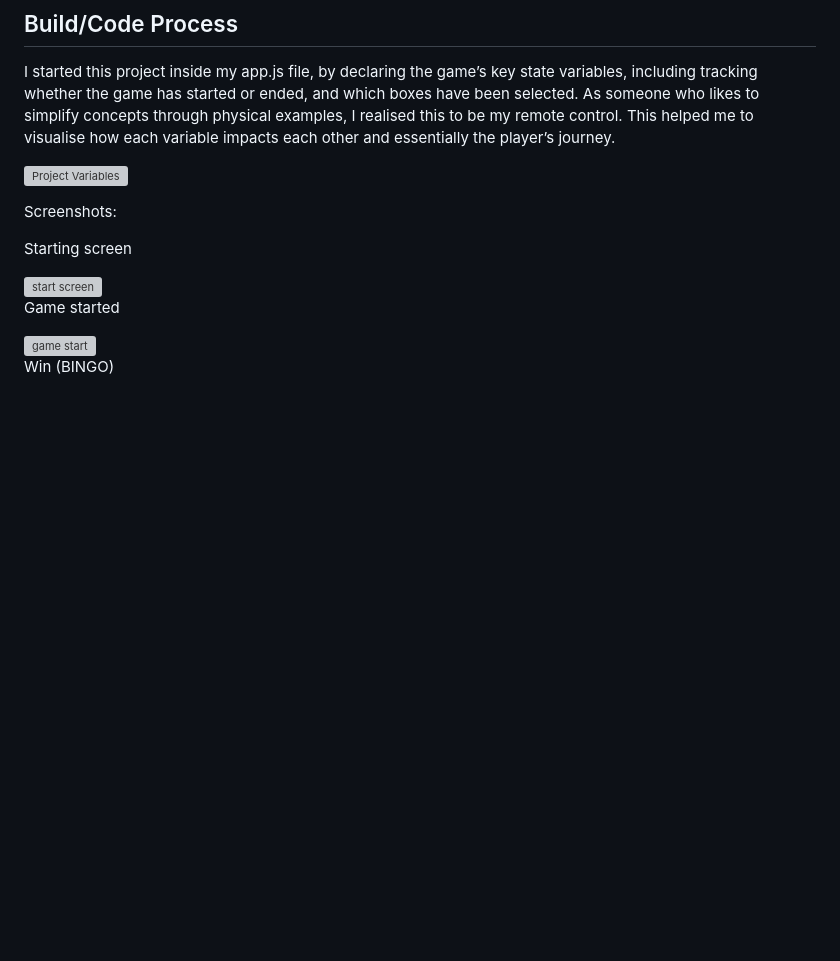
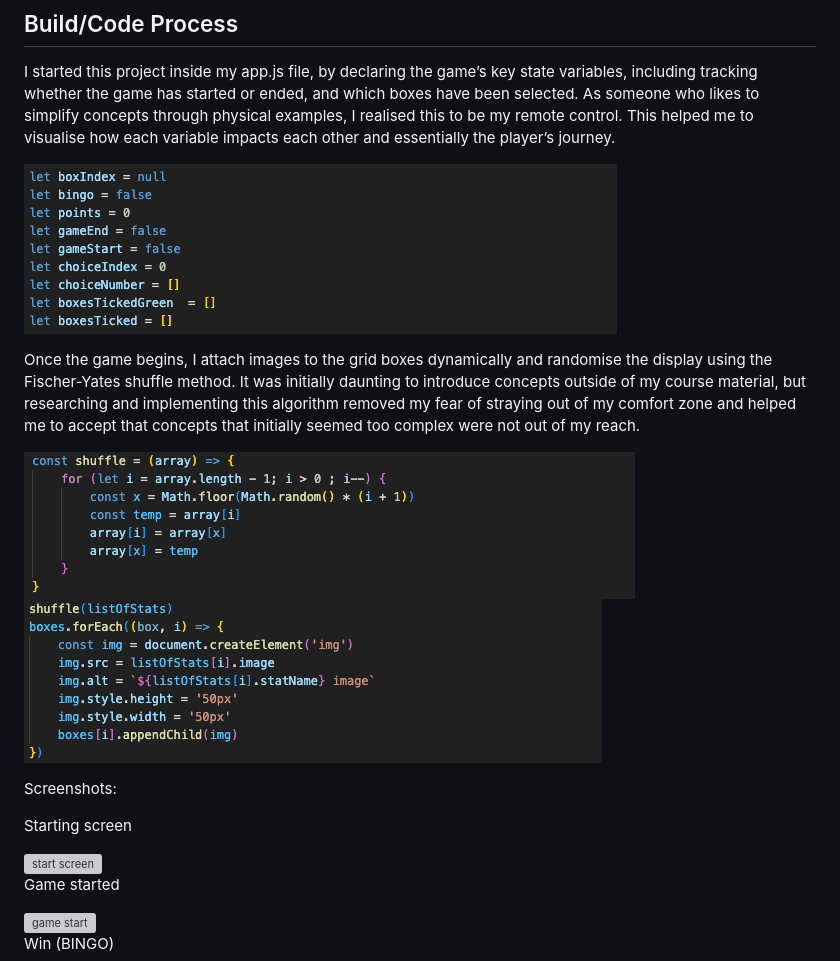
Before and after one commit to jamiekaye9/football-bingo, a Markdown page: README.md, the part around the change. GitHub-like rendering; pictures changed too: images/shuffle.png (added), images/shufflestats.png (added); blank space fills up the shorter version; grey boxes are pictures that could not be loaded.

```diff
--- a/README.md
+++ b/README.md
@@ -36,7 +36,12 @@ This was a solo project, built in the timeframe of 1 week.
 ## Build/Code Process
 I started this project inside my app.js file, by declaring the game’s key state variables, including tracking whether the game has started or ended, and which boxes have been selected. As someone who likes to simplify concepts through physical examples, I realised this to be my remote control. This helped me to visualise how each variable impacts each other and essentially the player’s journey.
 
-![Project Variables]("https://raw.githubusercontent.com/jamiekaye9/football-bingo/refs/heads/main/images/variables.png")
+![Project Variables](images/variables.png)
+
+Once the game begins, I attach images to the grid boxes dynamically and randomise the display using the Fischer-Yates shuffle method. It was initially daunting to introduce concepts outside of my course material, but researching and implementing this algorithm removed my fear of straying out of my comfort zone and helped me to accept that concepts that initially seemed too complex were not out of my reach.
+
+![Shuffle](images/shuffle.png)
+![Shuffle of player stats](images/shufflestats.png)
 
 
 
```
